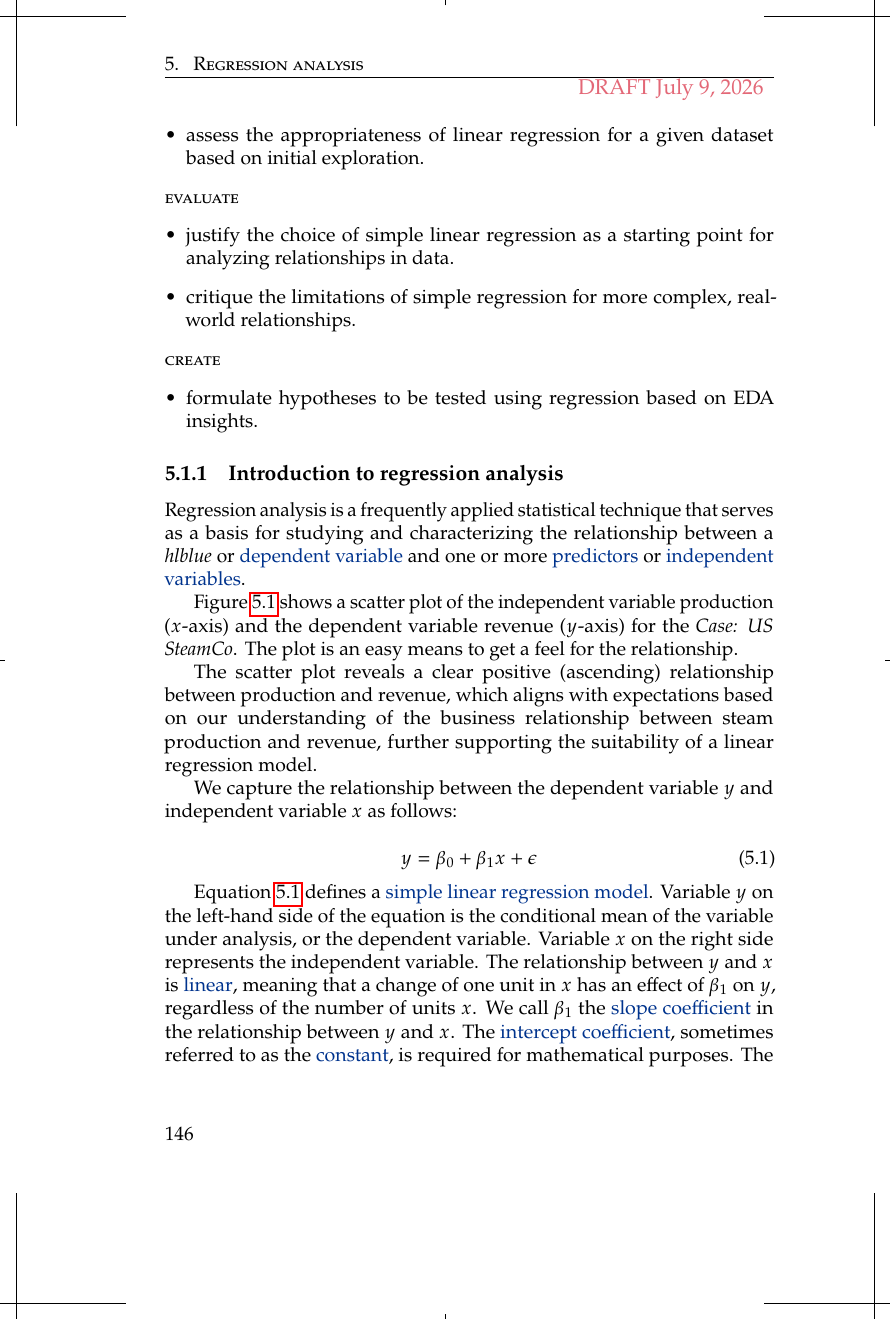
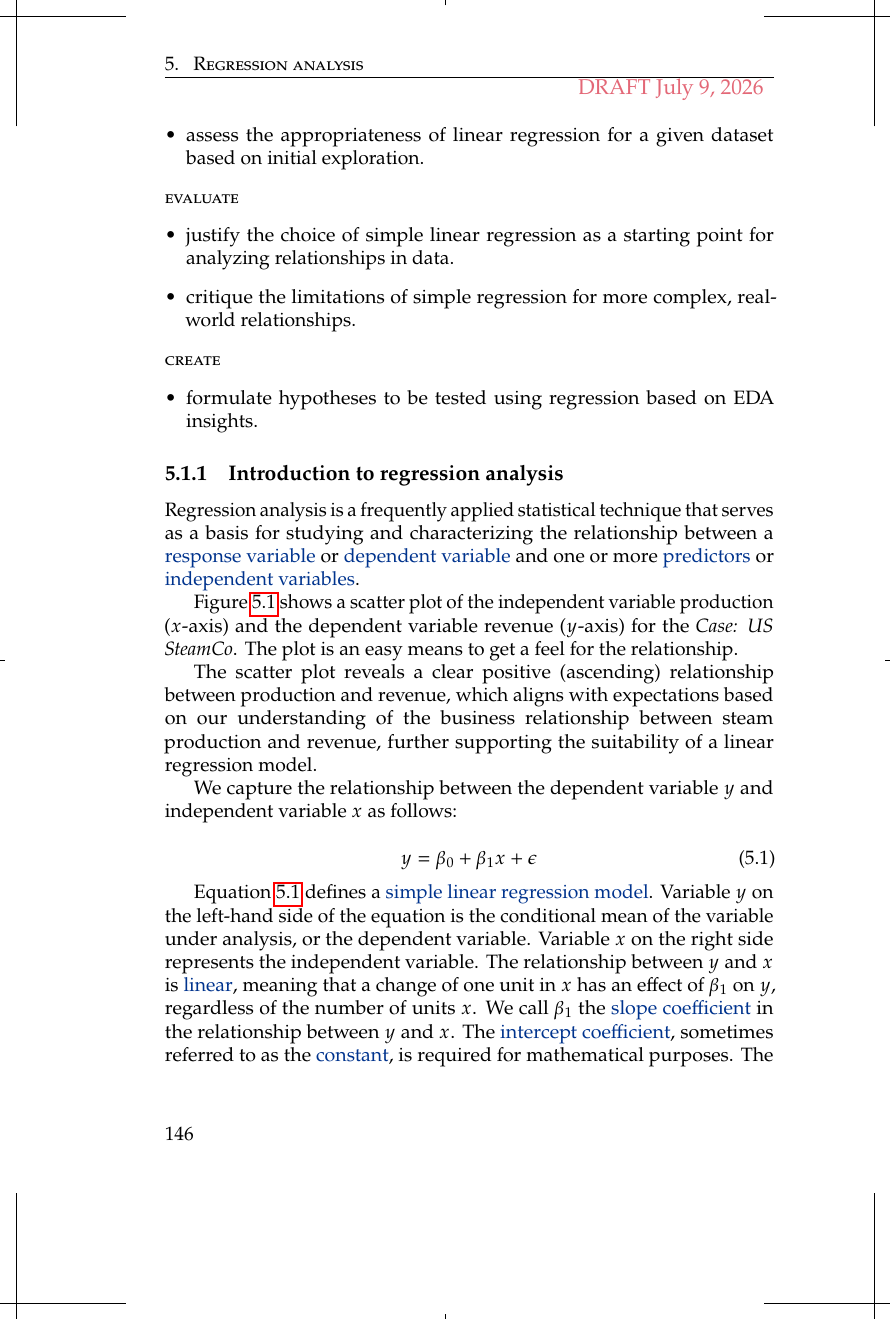
Before and after one commit to LuHoo/workbooks, a LaTeX thesis (ada_volume1.tex, which reads chap07.tex): page 166 of 327. Compiled offline with pdfLaTeX.

Commit message:
Minor editorial change

```diff
--- a/chap07.tex
+++ b/chap07.tex
@@ -99,7 +99,7 @@ At the end of this section you will be able to
 \subsection{Introduction to regression analysis} % (fold)
 \label{sub:quick_overview}
 
-Regression analysis is a frequently applied statistical technique that serves as a basis for studying and characterizing the relationship between a \emph{hlblue}\index{response variable}\index{variable!response} or \hlblue{dependent variable}\index{dependent variable}\index{variable!dependent} and one or more \hlblue{predictors}\index{predictor}\index{variable!predictor} or \hlblue{independent variables}\index{independent variable}\index{variable!independent}.
+Regression analysis is a frequently applied statistical technique that serves as a basis for studying and characterizing the relationship between a \hlblue{response variable}\index{response variable}\index{variable!response} or \hlblue{dependent variable}\index{dependent variable}\index{variable!dependent} and one or more \hlblue{predictors}\index{predictor}\index{variable!predictor} or \hlblue{independent variables}\index{independent variable}\index{variable!independent}.
 
 % Exercise \ref{ex:summarizing_and_plotting}
 Figure \ref{fig:H7_scatterplot} shows a scatter plot of the independent variable production ($x$-axis) and the dependent variable revenue ($y$-axis) for the \textit{Case: US SteamCo}.
```
